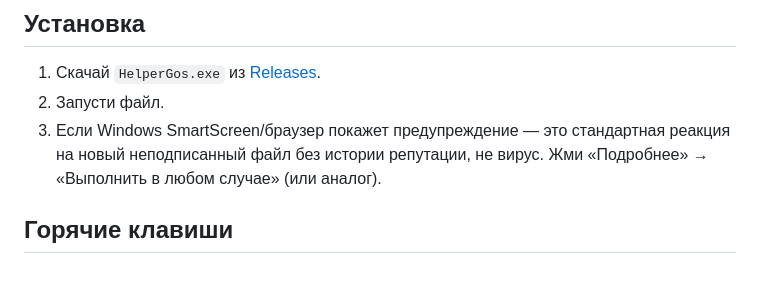
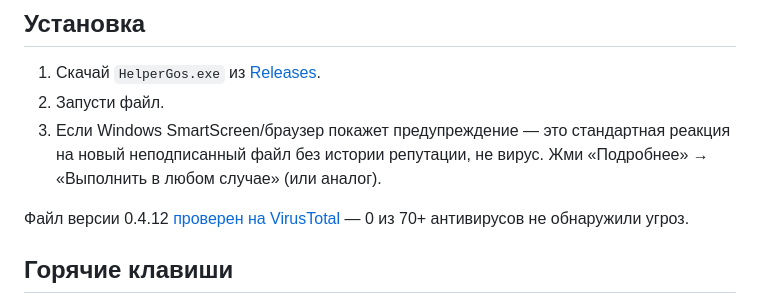
Before and after one commit to Accapura/Helper_RO_App, a Markdown page: README.md, the part around one of its changes. GitHub-like rendering; blank space fills up the shorter version.

Commit message:
Добавлен VirusTotal (0/70+) для v0.4.12

```diff
--- a/README.md
+++ b/README.md
@@ -77,6 +78,8 @@
 2. Запусти файл.
 3. Если Windows SmartScreen/браузер покажет предупреждение — это стандартная реакция на новый неподписанный файл без истории репутации, не вирус. Жми «Подробнее» → «Выполнить в любом случае» (или аналог).
 
+Файл версии 0.4.12 [проверен на VirusTotal](https://www.virustotal.com/gui/file/afb2687e8f024d4e205a65a592db63988c5c3453ca982f8b579a8e2fb4d812d6) — 0 из 70+ антивирусов не обнаружили угроз.
+
 ## Горячие клавиши
 
 По умолчанию окно вызывается клавишей **Ё** (можно поменять в настройках приложения). Отдельно настраиваются клавиши блокировки окна, быстрого перехода в «Избранное» и в «Заметки».
```
Also changed, not shown: other parts of README.md (+1 -0 lines).
